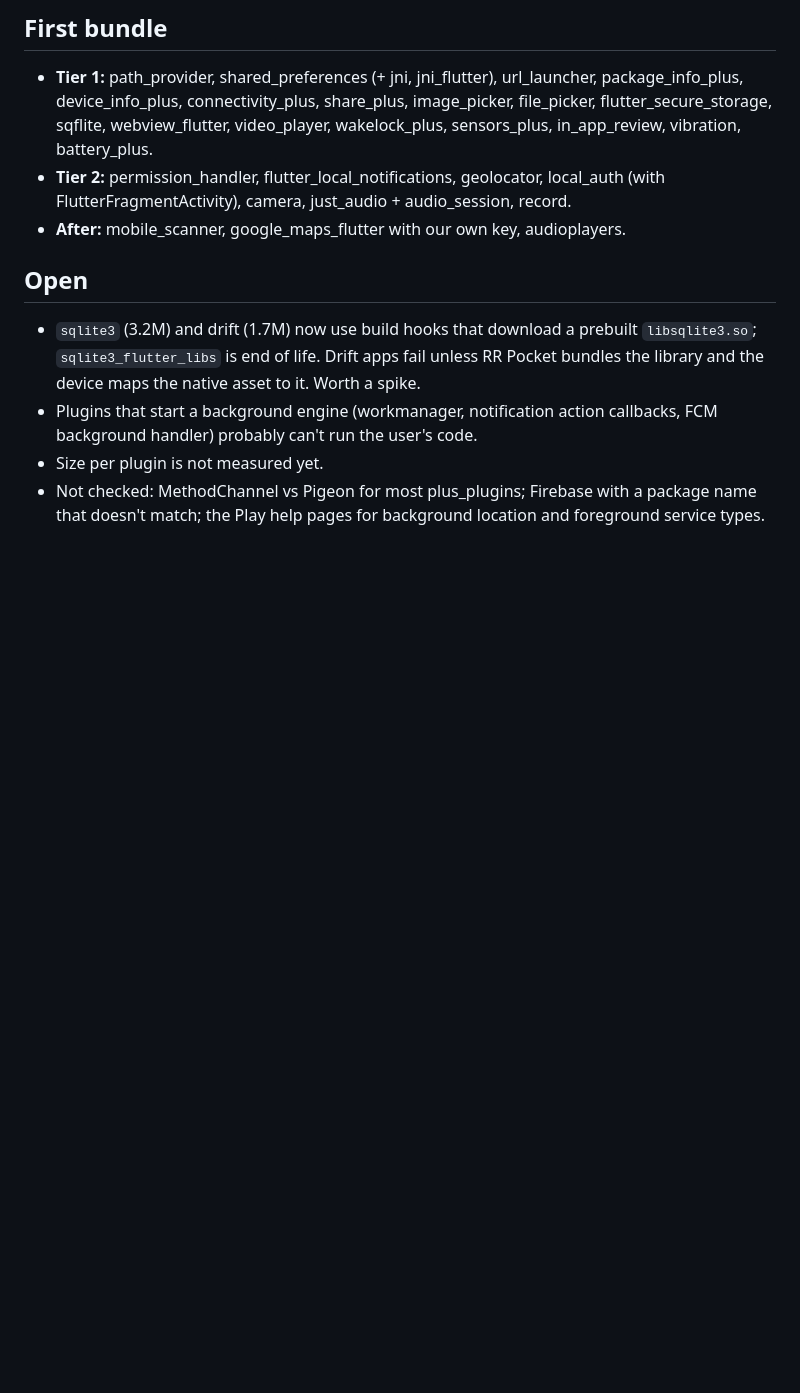
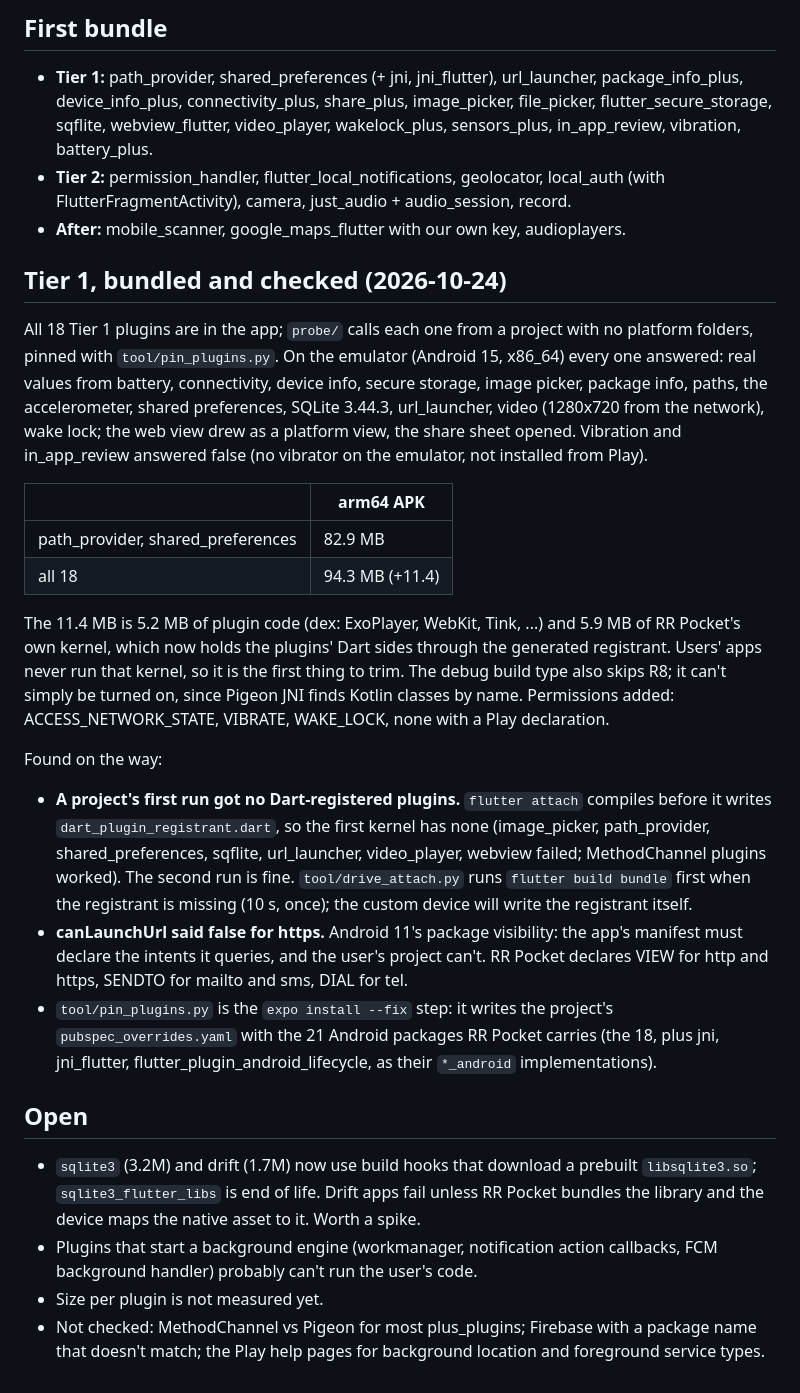
Before and after one commit to SoFluffyOS/rr_pocket, a Markdown page: docs/plugins.md, the part around the change. GitHub-like rendering; blank space fills up the shorter version.

```diff
--- a/docs/plugins.md
+++ b/docs/plugins.md
@@ -101,6 +101,48 @@ path_provider 2.3.0 and shared_preferences 2.5.0 to JNI).
 - **After:** mobile_scanner, google_maps_flutter with our own key,
   audioplayers.
 
+## Tier 1, bundled and checked (2026-10-24)
+
+All 18 Tier 1 plugins are in the app; `probe/` calls each one from a project
+with no platform folders, pinned with `tool/pin_plugins.py`. On the emulator
+(Android 15, x86_64) every one answered: real values from battery,
+connectivity, device info, secure storage, image picker, package info,
+paths, the accelerometer, shared preferences, SQLite 3.44.3, url_launcher,
+video (1280x720 from the network), wake lock; the web view drew as a
+platform view, the share sheet opened. Vibration and in_app_review answered
+false (no vibrator on the emulator, not installed from Play).
+
+| | arm64 APK |
+|---|---|
+| path_provider, shared_preferences | 82.9 MB |
+| all 18 | 94.3 MB (+11.4) |
+
+The 11.4 MB is 5.2 MB of plugin code (dex: ExoPlayer, WebKit, Tink, ...)
+and 5.9 MB of RR Pocket's own kernel, which now holds the plugins' Dart
+sides through the generated registrant. Users' apps never run that kernel,
+so it is the first thing to trim. The debug build type also skips R8; it
+can't simply be turned on, since Pigeon JNI finds Kotlin classes by name.
+Permissions added: ACCESS_NETWORK_STATE, VIBRATE, WAKE_LOCK, none with a
+Play declaration.
+
+Found on the way:
+
+- **A project's first run got no Dart-registered plugins.** `flutter
+  attach` compiles before it writes `dart_plugin_registrant.dart`, so the
+  first kernel has none (image_picker, path_provider, shared_preferences,
+  sqflite, url_launcher, video_player, webview failed; MethodChannel
+  plugins worked). The second run is fine. `tool/drive_attach.py` runs
+  `flutter build bundle` first when the registrant is missing (10 s, once);
+  the custom device will write the registrant itself.
+- **canLaunchUrl said false for https.** Android 11's package visibility:
+  the app's manifest must declare the intents it queries, and the user's
+  project can't. RR Pocket declares VIEW for http and https, SENDTO for
+  mailto and sms, DIAL for tel.
+- `tool/pin_plugins.py` is the `expo install --fix` step: it writes the
+  project's `pubspec_overrides.yaml` with the 21 Android packages RR Pocket
+  carries (the 18, plus jni, jni_flutter, flutter_plugin_android_lifecycle,
+  as their `*_android` implementations).
+
 ## Open
 
 - `sqlite3` (3.2M) and drift (1.7M) now use build hooks that download a
```
Also changed, not shown: README.md (+15 -3 lines), branding/screenshot.png.
